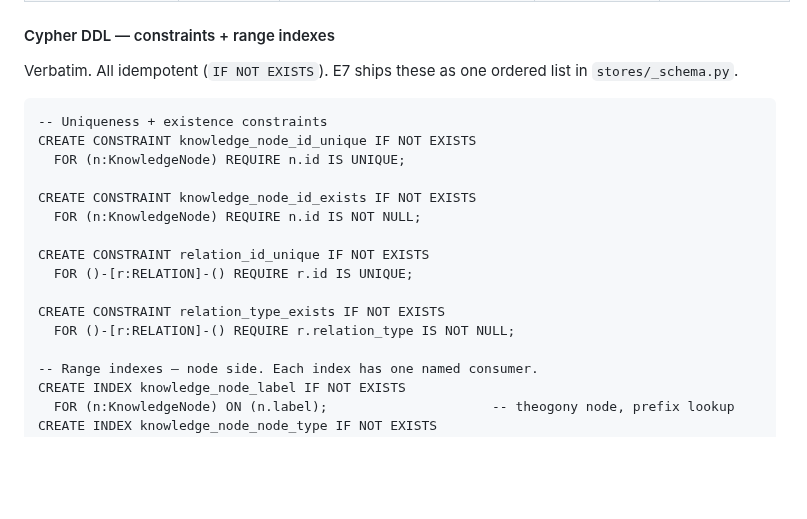
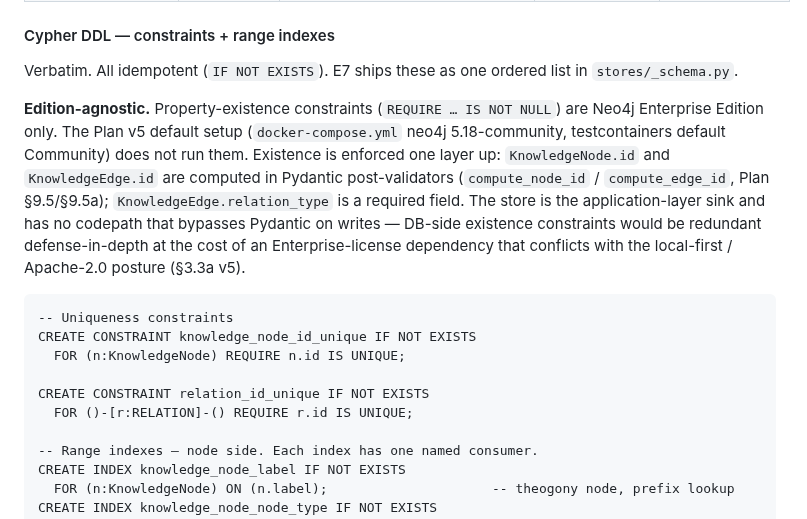
Before and after one commit to theogony-project/theogony, a Markdown page: docs/IMPLEMENTATION_PLAN_GEN1.md, the part around the change. GitHub-like rendering; blank space fills up the shorter version.

Commit message:
docs(plan): edition-agnostic Neo4j schema (Hesiod escalation, Option A)
Empirical finding during E7 build: two of the four Plan §3.1a
constraint statements rely on Neo4j Enterprise Edition:

    CREATE CONSTRAINT … REQUIRE n.id IS NOT NULL
    CREATE CONSTRAINT … REQUIRE r.relation_type IS NOT NULL

Both fail on neo4j:5.18-community (the docker-compose + testcontainers
default) with "Property existence constraint requires Neo4j Enterprise
Edition". Verbatim §3.1a Cypher therefore cannot bootstrap on the
edition the rest of the Plan assumes.

Escalated to Hesiod with three options:
  A) Strike existence constraints; rely on Pydantic post-validators.
  B) Switch to Enterprise Edition.
  C) Conditional bootstrap (try/except per statement).

Hesiod selected Option A: existence is already enforced one layer up
by deterministic id post-validators (Plan §9.5/§9.5a) and required
field declarations on the Pydantic models. The store is the
application-layer sink and has no codepath that bypasses Pydantic.
DB-side existence constraints would be redundant defense-in-depth at
the cost of an Enterprise-license dependency that conflicts with the
local-first / Apache-2.0 posture (§3.3a v5).

Patches:
  * §3.1a Cypher block: drop the two REQUIRE … IS NOT NULL statements.
  * §3.1a: add the "Edition-agnostic" prose note documenting the
    Pydantic-enforced equivalent + Hesiod decision.
  * docs/etappes/E7_brief.md §"Constraints + indexes": revise the
    summary to two unique constraints (was: two unique + two existence).

No code change in this commit; the schema-side change ships in the
following stores/_schema.py commit. Daedalus reviews in PR.

Made-with: Cursor

````diff
--- a/docs/IMPLEMENTATION_PLAN_GEN1.md
+++ b/docs/IMPLEMENTATION_PLAN_GEN1.md
@@ -572,19 +572,15 @@ This is a pragmatic Gen 1 choice. Vector-search-anchored retrieval does not quer
 
 Verbatim. All idempotent (`IF NOT EXISTS`). E7 ships these as one ordered list in `stores/_schema.py`.
 
+**Edition-agnostic.** Property-existence constraints (`REQUIRE … IS NOT NULL`) are Neo4j Enterprise Edition only. The Plan v5 default setup (`docker-compose.yml` neo4j 5.18-community, testcontainers default Community) does not run them. Existence is enforced one layer up: `KnowledgeNode.id` and `KnowledgeEdge.id` are computed in Pydantic post-validators (`compute_node_id` / `compute_edge_id`, Plan §9.5/§9.5a); `KnowledgeEdge.relation_type` is a required field. The store is the application-layer sink and has no codepath that bypasses Pydantic on writes — DB-side existence constraints would be redundant defense-in-depth at the cost of an Enterprise-license dependency that conflicts with the local-first / Apache-2.0 posture (§3.3a v5).
+
 ```cypher
--- Uniqueness + existence constraints
+-- Uniqueness constraints
 CREATE CONSTRAINT knowledge_node_id_unique IF NOT EXISTS
   FOR (n:KnowledgeNode) REQUIRE n.id IS UNIQUE;
 
-CREATE CONSTRAINT knowledge_node_id_exists IF NOT EXISTS
-  FOR (n:KnowledgeNode) REQUIRE n.id IS NOT NULL;
-
 CREATE CONSTRAINT relation_id_unique IF NOT EXISTS
   FOR ()-[r:RELATION]-() REQUIRE r.id IS UNIQUE;
-
-CREATE CONSTRAINT relation_type_exists IF NOT EXISTS
-  FOR ()-[r:RELATION]-() REQUIRE r.relation_type IS NOT NULL;
 
 -- Range indexes — node side. Each index has one named consumer.
 CREATE INDEX knowledge_node_label IF NOT EXISTS
````
Also changed, not shown: docs/etappes/E7_brief.md (+1 -1 lines).
